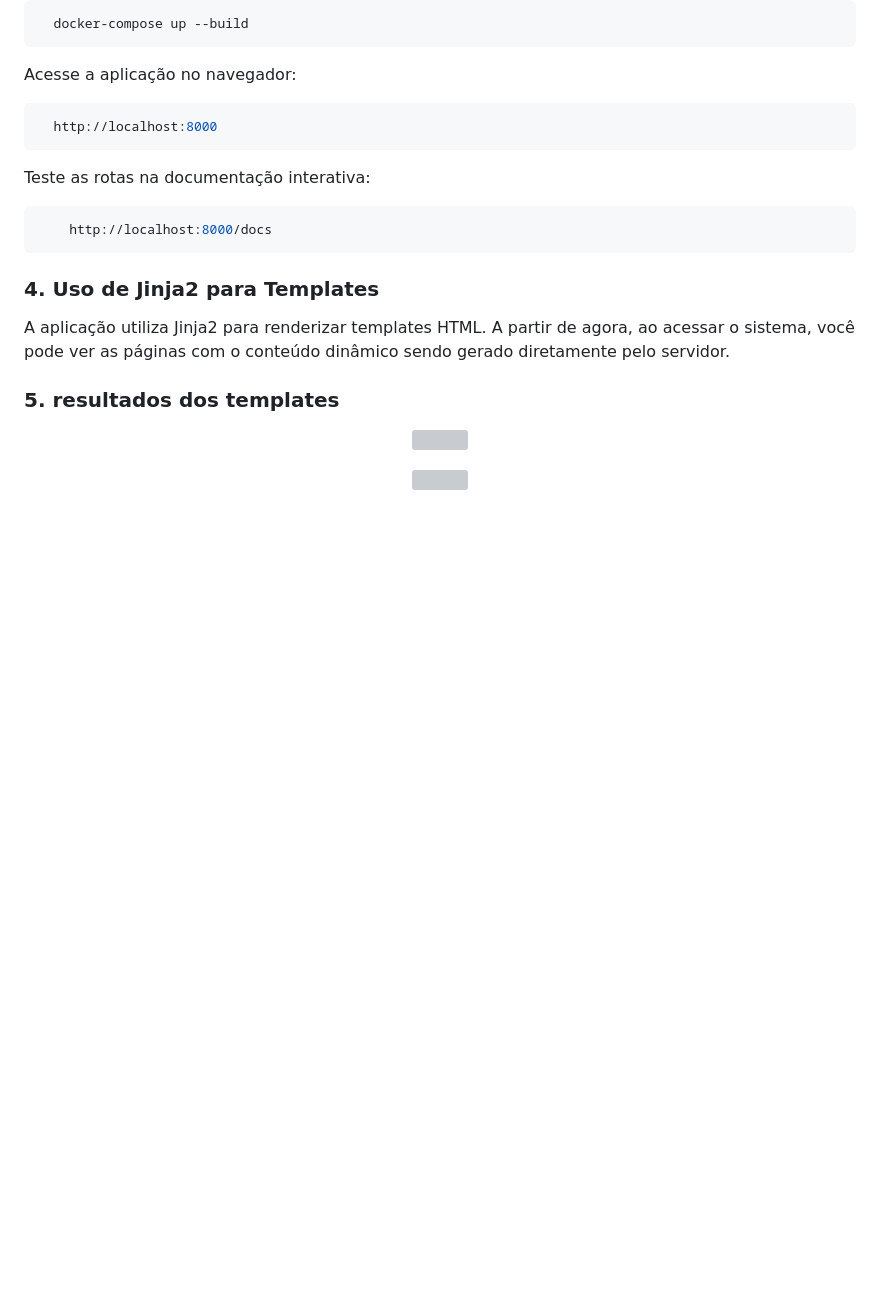
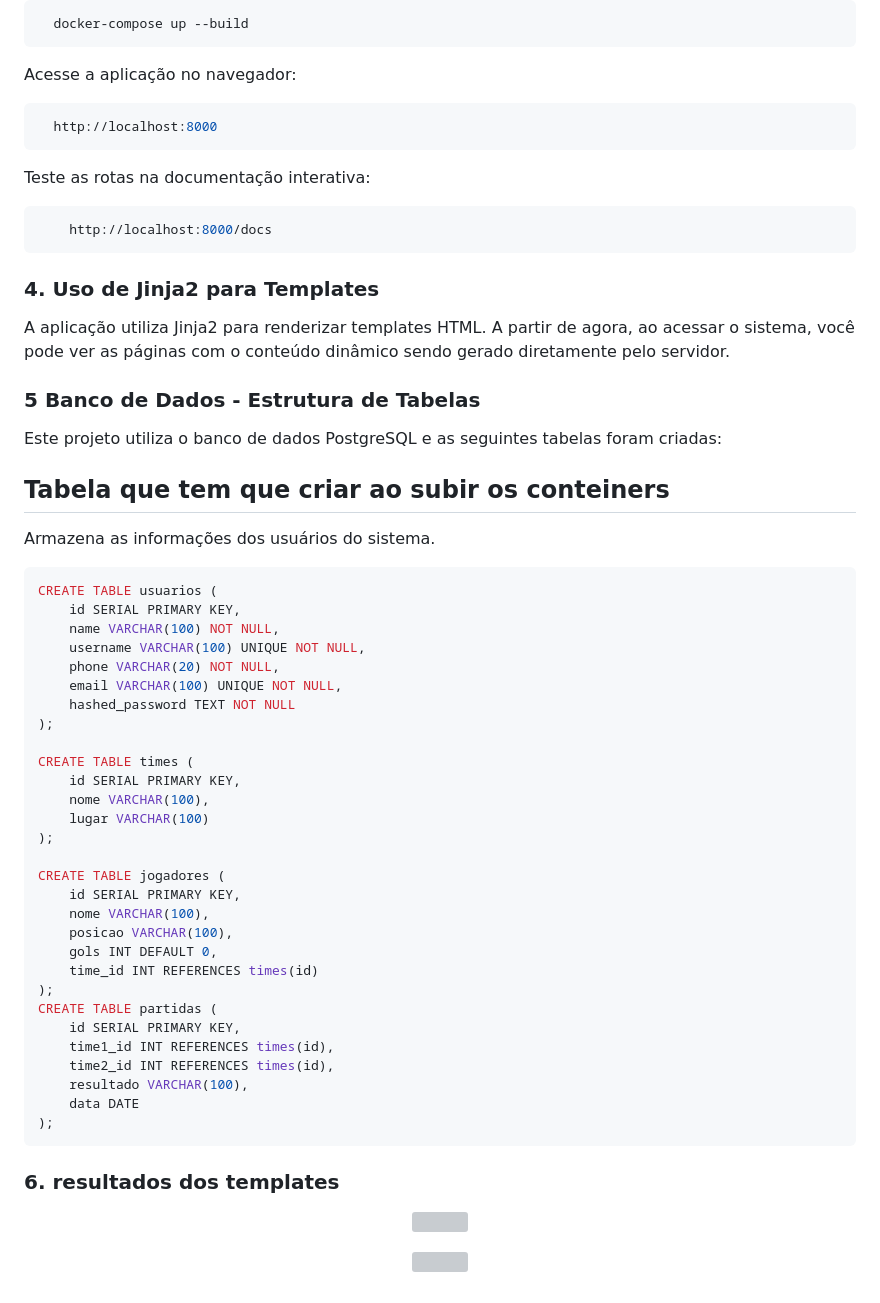
Before and after one commit to vini-21samuel/CRUD_Campeonatobr, a Markdown page: README.md, the part around the change. GitHub-like rendering; blank space fills up the shorter version; grey boxes are pictures that could not be loaded.

````diff
--- a/README.md
+++ b/README.md
@@ -110,7 +110,48 @@ Teste as rotas na documentação interativa:
 ### 4. Uso de Jinja2 para Templates
 A aplicação utiliza Jinja2 para renderizar templates HTML. A partir de agora, ao acessar o sistema, você pode ver as páginas com o conteúdo dinâmico sendo gerado diretamente pelo servidor.
 
-### 5. resultados dos templates
+### 5 Banco de Dados - Estrutura de Tabelas
+
+Este projeto utiliza o banco de dados PostgreSQL e as seguintes tabelas foram criadas:
+
+## Tabela que tem que criar ao subir os conteiners
+
+Armazena as informações dos usuários do sistema.
+
+```sql
+CREATE TABLE usuarios (
+    id SERIAL PRIMARY KEY,
+    name VARCHAR(100) NOT NULL,
+    username VARCHAR(100) UNIQUE NOT NULL,
+    phone VARCHAR(20) NOT NULL,
+    email VARCHAR(100) UNIQUE NOT NULL,
+    hashed_password TEXT NOT NULL
+);
+
+CREATE TABLE times (
+    id SERIAL PRIMARY KEY,
+    nome VARCHAR(100),
+    lugar VARCHAR(100)
+);
+
+CREATE TABLE jogadores (
+    id SERIAL PRIMARY KEY,
+    nome VARCHAR(100),
+    posicao VARCHAR(100),
+    gols INT DEFAULT 0,
+    time_id INT REFERENCES times(id)
+);
+CREATE TABLE partidas (
+    id SERIAL PRIMARY KEY,
+    time1_id INT REFERENCES times(id),
+    time2_id INT REFERENCES times(id),
+    resultado VARCHAR(100),
+    data DATE
+);
+```
+
+
+### 6. resultados dos templates
 
 <p align="center">
   <img src="https://github.com/user-attachments/assets/dd6b7d7b-3435-40c7-85b7-adb23c42a9aa" />
````
